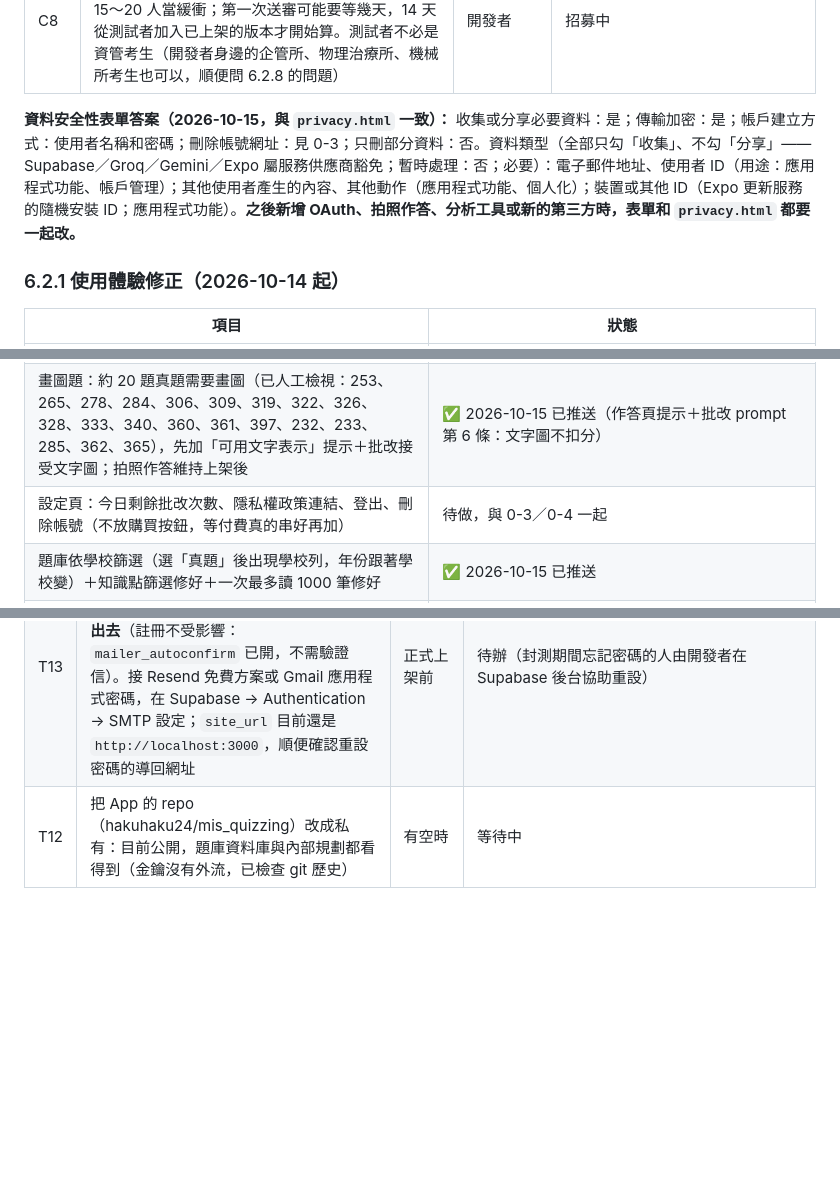
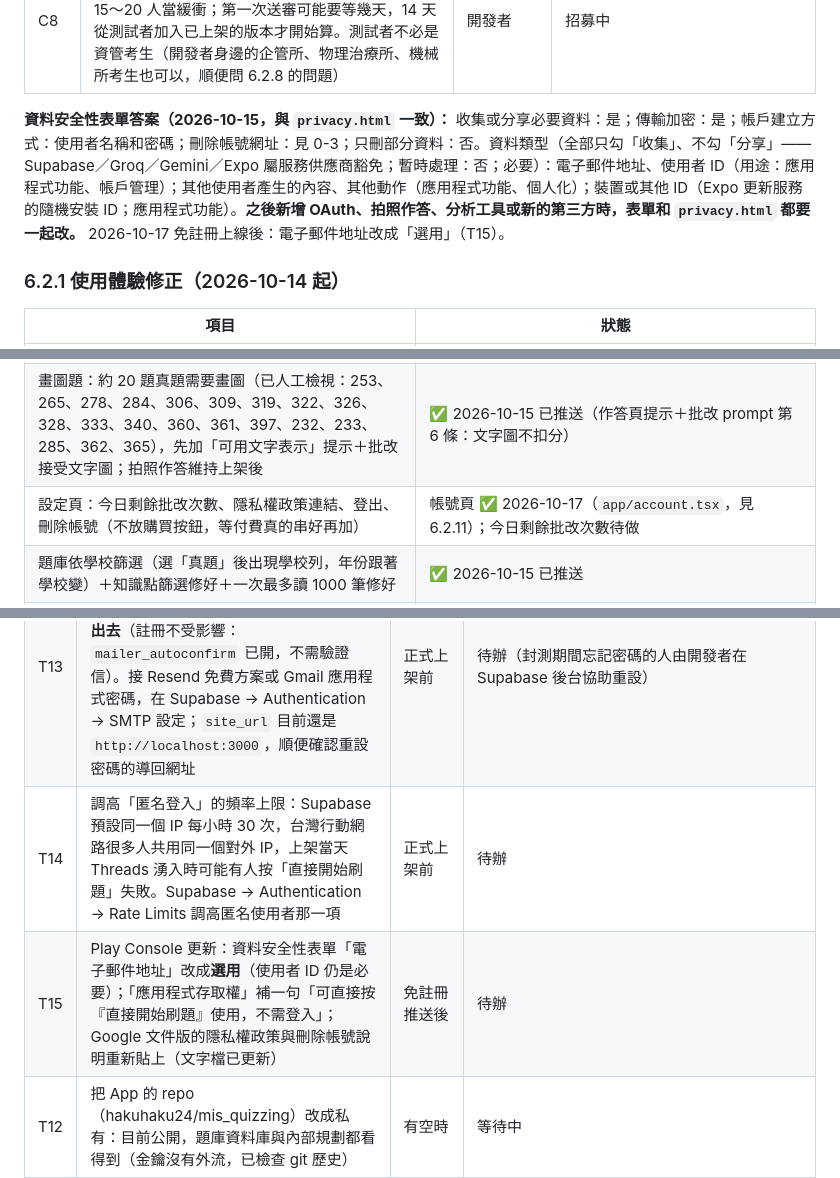
Before and after one commit to hakuhaku24/mis_quizzing, a Markdown page: CURRENT_STATUS.md, 3 parts joined by grey strips. GitHub-like rendering; blank space fills up the shorter version.

Commit message:
docs: record the no-account decision and open UI questions
Co-Authored-By: Claude Opus 5.5 <noreply@anthropic.com>

```diff
--- a/CURRENT_STATUS.md
+++ b/CURRENT_STATUS.md
@@ -149,7 +149,7 @@ mis-grad-exam-coach/
 | C7 | 開發者自己的手機要先**解除安裝現在的 APK**，再從 Play 測試連結安裝（簽章不同，不能直接覆蓋；伺服器上的作答資料不受影響） | 開發者 | 封測開始時 |
 | C8 | 測試者：用 Google 帳號 email 加入，至少 12 人連續 14 天（新的個人開發者帳號才需要，見 T6），招 15～20 人當緩衝；第一次送審可能要等幾天，14 天從測試者加入已上架的版本才開始算。測試者不必是資管考生（開發者身邊的企管所、物理治療所、機械所考生也可以，順便問 6.2.8 的問題） | 開發者 | 招募中 |
 
-**資料安全性表單答案（2026-10-15，與 `privacy.html` 一致）：** 收集或分享必要資料：是；傳輸加密：是；帳戶建立方式：使用者名稱和密碼；刪除帳號網址：見 0-3；只刪部分資料：否。資料類型（全部只勾「收集」、不勾「分享」——Supabase／Groq／Gemini／Expo 屬服務供應商豁免；暫時處理：否；必要）：電子郵件地址、使用者 ID（用途：應用程式功能、帳戶管理）；其他使用者產生的內容、其他動作（應用程式功能、個人化）；裝置或其他 ID（Expo 更新服務的隨機安裝 ID；應用程式功能）。**之後新增 OAuth、拍照作答、分析工具或新的第三方時，表單和 `privacy.html` 都要一起改。**
+**資料安全性表單答案（2026-10-15，與 `privacy.html` 一致）：** 收集或分享必要資料：是；傳輸加密：是；帳戶建立方式：使用者名稱和密碼；刪除帳號網址：見 0-3；只刪部分資料：否。資料類型（全部只勾「收集」、不勾「分享」——Supabase／Groq／Gemini／Expo 屬服務供應商豁免；暫時處理：否；必要）：電子郵件地址、使用者 ID（用途：應用程式功能、帳戶管理）；其他使用者產生的內容、其他動作（應用程式功能、個人化）；裝置或其他 ID（Expo 更新服務的隨機安裝 ID；應用程式功能）。**之後新增 OAuth、拍照作答、分析工具或新的第三方時，表單和 `privacy.html` 都要一起改。** 2026-10-17 免註冊上線後：電子郵件地址改成「選用」（T15）。
 
 ### 6.2.1 使用體驗修正（2026-10-14 起）
 
@@ -161,7 +161,7 @@ mis-grad-exam-coach/
 | 題庫卡片：真題出處標籤（例：`113 中央`，作答頁同步）＋最近得分標章 | ✅ 已推送 |
 | 複選題：中央 115 計概第 11–30 題（20 題，原卷標明「複選題，全對才給分」）的答案與詳解被舊產生程式截成單一選項 | ✅ 2026-10-15 修正：migration 005 加 `is_multi_select`／`needs_drawing`；Gemini＋Groq 交叉驗證 19 題一致，389 由開發者定為 C、D；402／403 補上原本缺少的詳解；作答頁可多選、全對才算對；產生程式的截斷 bug 已修 |
 | 畫圖題：約 20 題真題需要畫圖（已人工檢視：253、265、278、284、306、309、319、322、326、328、333、340、360、361、397、232、233、285、362、365），先加「可用文字表示」提示＋批改接受文字圖；拍照作答維持上架後 | ✅ 2026-10-15 已推送（作答頁提示＋批改 prompt 第 6 條：文字圖不扣分） |
-| 設定頁：今日剩餘批改次數、隱私權政策連結、登出、刪除帳號（不放購買按鈕，等付費真的串好再加） | 待做，與 0-3／0-4 一起 |
+| 設定頁：今日剩餘批改次數、隱私權政策連結、登出、刪除帳號（不放購買按鈕，等付費真的串好再加） | 帳號頁 ✅ 2026-10-17（`app/account.tsx`，見 6.2.11）；今日剩餘批改次數待做 |
 | 題庫依學校篩選（選「真題」後出現學校列，年份跟著學校變）＋知識點篩選修好＋一次最多讀 1000 筆修好 | ✅ 2026-10-15 已推送 |
 | 公式顯示：`$...$` LaTeX 轉成易讀符號（`lib/math.ts`），選項、AI 回饋、清單預覽一併套用；跨行公式、Markdown 表格與標題也能正常顯示；修了 q604、q331、q653 三筆壞資料 | ✅ 2026-10-16 OTA |
 | 從題庫／紀錄點題目再按返回，會回到原本的分頁（根版型由 Slot 改成 Stack） | ✅ 2026-10-16 OTA |
@@ -232,6 +233,8 @@ mis-grad-exam-coach/
 | T8 | 隱私權政策和刪除帳號說明網頁 | 做 0-3／0-4 | ✅ 2026-10-15 GitHub Pages 上線（repo `hakuhaku24/kaoyan-coach-legal`，聯絡信箱 hakuhakuu24@gmail.com） |
 | T9 | RevenueCat 串 Google Play 時，要在同一個 Google Cloud 專案建立 service account | 做付費功能時 | 之後 |
 | T13 | 自訂寄信服務（SMTP）：Supabase 內建寄信每小時 2 封、且只寄給專案團隊成員，**測試者／使用者的「忘記密碼」信寄不出去**（註冊不受影響：`mailer_autoconfirm` 已開，不需驗證信）。接 Resend 免費方案或 Gmail 應用程式密碼，在 Supabase → Authentication → SMTP 設定；`site_url` 目前還是 `http://localhost:3000`，順便確認重設密碼的導回網址 | 正式上架前 | 待辦（封測期間忘記密碼的人由開發者在 Supabase 後台協助重設） |
+| T14 | 調高「匿名登入」的頻率上限：Supabase 預設同一個 IP 每小時 30 次，台灣行動網路很多人共用同一個對外 IP，上架當天 Threads 湧入時可能有人按「直接開始刷題」失敗。Supabase → Authentication → Rate Limits 調高匿名使用者那一項 | 正式上架前 | 待辦 |
+| T15 | Play Console 更新：資料安全性表單「電子郵件地址」改成**選用**（使用者 ID 仍是必要）；「應用程式存取權」補一句「可直接按『直接開始刷題』使用，不需登入」；Google 文件版的隱私權政策與刪除帳號說明重新貼上（文字檔已更新） | 免註冊推送後 | 待辦 |
 | T12 | 把 App 的 repo（hakuhaku24/mis_quizzing）改成私有：目前公開，題庫資料庫與內部規劃都看得到（金鑰沒有外流，已檢查 git 歷史） | 有空時 | 等待中 |
 | T10 | 詳解裡誤寫成文字的「`\n`」（字面反斜線 n，App 會直接顯示） | — | ✅ 2026-10-15 修正 10 份（程式碼與 LaTeX 裡的 `\n` 不能動，未動），`pipeline/jobs/fix_literal_newlines.py` |
 | T11 | 中央缺圖題（254、256、285、286、307、362） | — | ✅ 2026-10-15 修好：重新 OCR 把圖轉成文字，**全部對照原卷圖片人工核對**（286 的 AI 轉錄是錯的，改用人工讀出的邊）；285、362 的 AI 詳解算錯，已依程式驗算重寫 |
```
Also changed, not shown: other parts of CURRENT_STATUS.md (+30 -3 lines).
